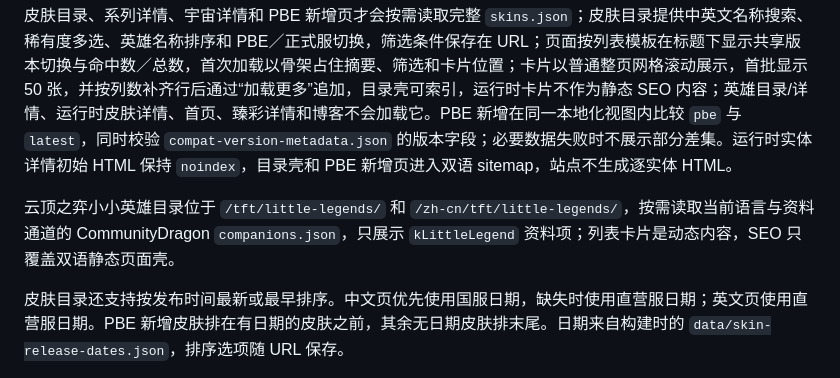
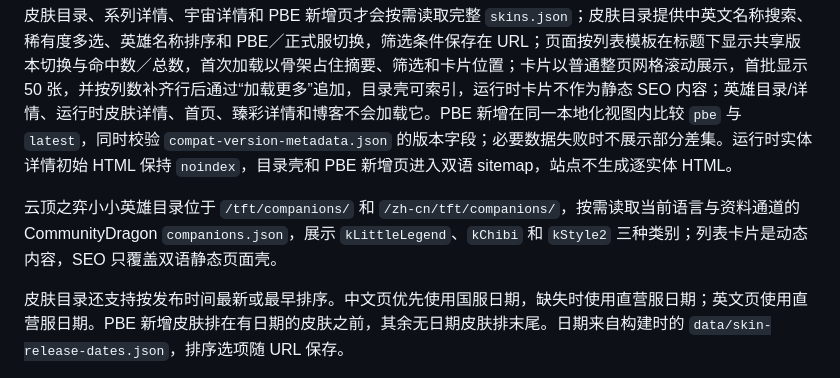
Before and after one commit to LHiaoeng/lol-prestige-chroma-hub, a Markdown page: README.md, the part around the change. Rendered like a GitHub page.

```diff
--- a/README.md
+++ b/README.md
@@ -18,7 +18,7 @@
 
 皮肤目录、系列详情、宇宙详情和 PBE 新增页才会按需读取完整 `skins.json`；皮肤目录提供中英文名称搜索、稀有度多选、英雄名称排序和 PBE／正式服切换，筛选条件保存在 URL；页面按列表模板在标题下显示共享版本切换与命中数／总数，首次加载以骨架占住摘要、筛选和卡片位置；卡片以普通整页网格滚动展示，首批显示 50 张，并按列数补齐行后通过“加载更多”追加，目录壳可索引，运行时卡片不作为静态 SEO 内容；英雄目录/详情、运行时皮肤详情、首页、臻彩详情和博客不会加载它。PBE 新增在同一本地化视图内比较 `pbe` 与 `latest`，同时校验 `compat-version-metadata.json` 的版本字段；必要数据失败时不展示部分差集。运行时实体详情初始 HTML 保持 `noindex`，目录壳和 PBE 新增页进入双语 sitemap，站点不生成逐实体 HTML。
 
-云顶之弈小小英雄目录位于 `/tft/little-legends/` 和 `/zh-cn/tft/little-legends/`，按需读取当前语言与资料通道的 CommunityDragon `companions.json`，只展示 `kLittleLegend` 资料项；列表卡片是动态内容，SEO 只覆盖双语静态页面壳。
+云顶之弈小小英雄目录位于 `/tft/companions/` 和 `/zh-cn/tft/companions/`，按需读取当前语言与资料通道的 CommunityDragon `companions.json`，展示 `kLittleLegend`、`kChibi` 和 `kStyle2` 三种类别；列表卡片是动态内容，SEO 只覆盖双语静态页面壳。
 
 皮肤目录还支持按发布时间最新或最早排序。中文页优先使用国服日期，缺失时使用直营服日期；英文页使用直营服日期。PBE 新增皮肤排在有日期的皮肤之前，其余无日期皮肤排末尾。日期来自构建时的 `data/skin-release-dates.json`，排序选项随 URL 保存。
 
```
Also changed, not shown: GLOSSARY.md (+41 -3 lines).
